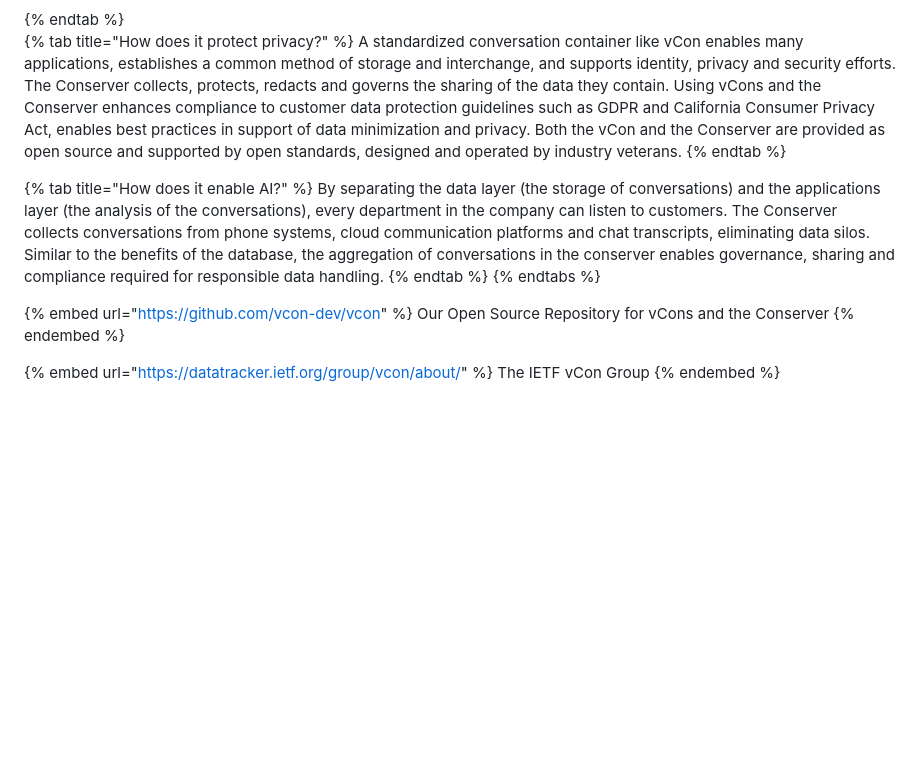
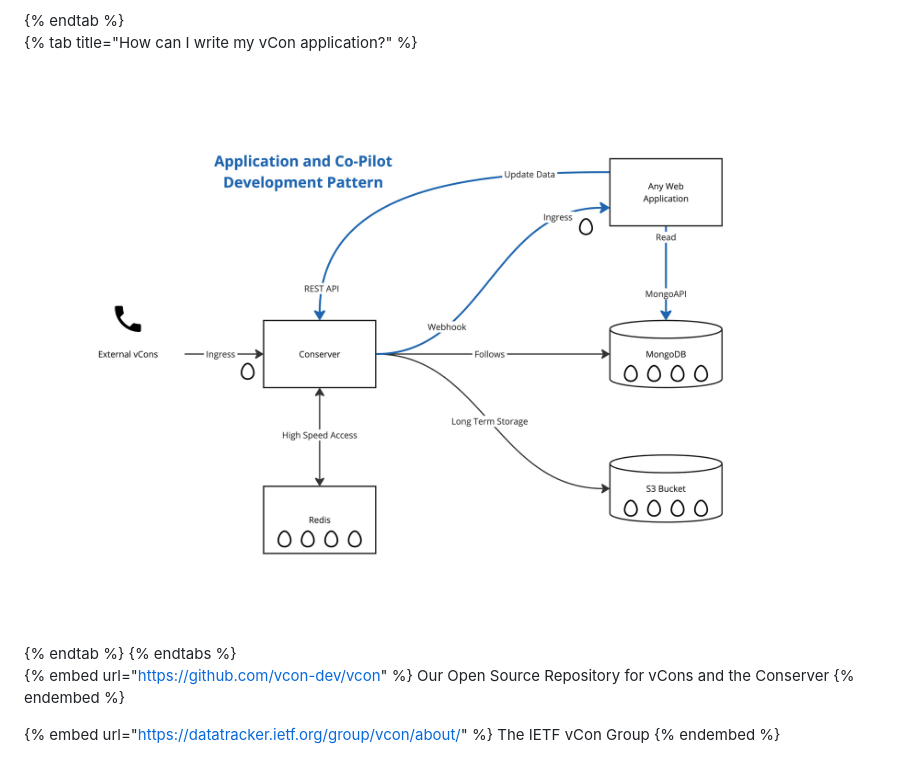
Before and after one commit to vcon-dev/vcon-docs, a Markdown page: README.md, the part around the change. GitHub-like rendering; pictures changed too: .gitbook/assets/App Integration (1).jpg (added); blank space fills up the shorter version.

Commit message:
GITBOOK-46: No subject

```diff
--- a/README.md
+++ b/README.md
@@ -31,12 +31,8 @@ layout:
 <figure><img src=".gitbook/assets/Conserver Internals (1).jpg" alt=""><figcaption><p>A depiction of an analysis link, a fundamental component of the conserver.  Links contain the processing of a vCon.  Chains are composed of links, representing workflow in the Conserver. In this example, the Analysis link accepts a vCon as an input, then using an LLM or other AI system, adds a new item to the vCon analysis array to track the interaction. </p></figcaption></figure>
 {% endtab %}
 
-{% tab title="How does it protect privacy?" %}
-A standardized conversation container like vCon enables many applications, establishes a common method of storage and interchange, and supports identity, privacy and security efforts.  The Conserver collects, protects, redacts and governs the sharing of the data they contain.  Using vCons and the Conserver enhances compliance to customer data protection guidelines such as GDPR and California Consumer Privacy Act, enables best practices in support of data minimization and privacy. Both the vCon and the Conserver are provided as open source and supported by open standards, designed and operated by industry veterans.&#x20;
-{% endtab %}
-
-{% tab title="How does it enable AI?" %}
-By separating the data layer (the storage of conversations) and the applications layer (the analysis of the conversations), every department in the company can listen to customers. The Conserver collects conversations from phone systems, cloud communication platforms and chat transcripts, eliminating data silos.  Similar to the benefits of the database, the aggregation of conversations in the conserver enables governance, sharing and compliance required for responsible data handling.&#x20;
+{% tab title="How can I write my vCon application?" %}
+<figure><img src=".gitbook/assets/App Integration (1).jpg" alt=""><figcaption></figcaption></figure>
 {% endtab %}
 {% endtabs %}
 
```
Also changed, not shown: .gitbook/assets/App Integration.jpg (added).
